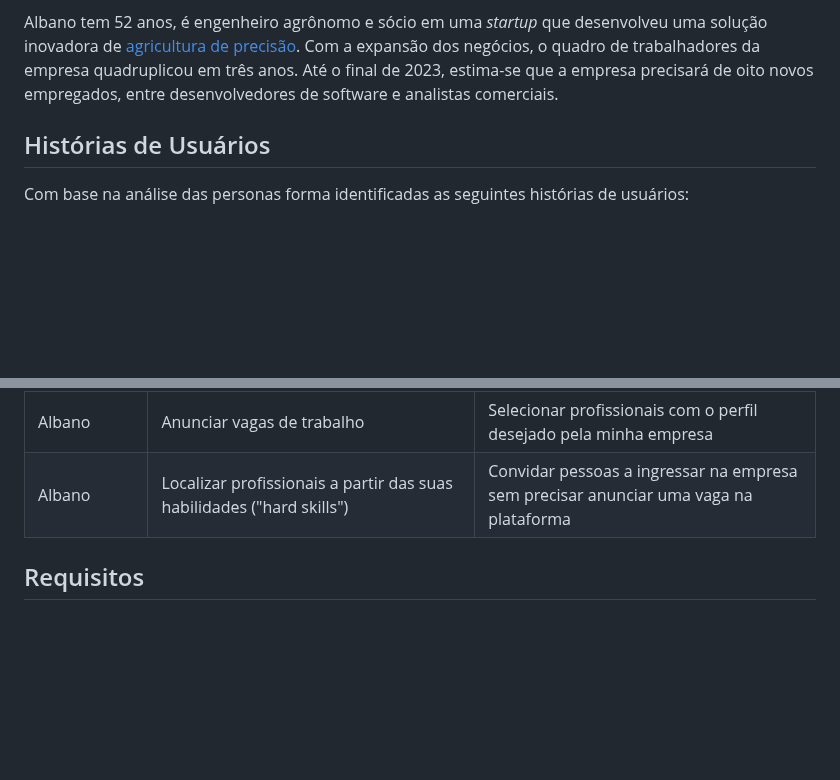
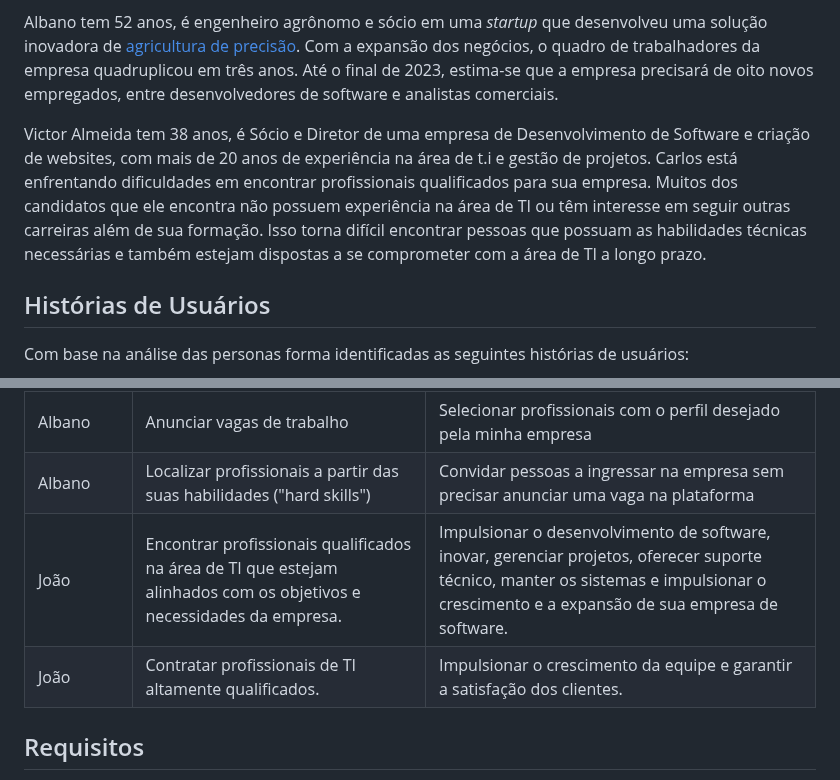
Before and after one commit to ICEI-PUC-Minas-PMV-ADS/pmv-ads-2023-2-e2-proj-int-t5-eixo_2_grupo_5, a Markdown page: docs/02-Especificação do Projeto.md, 2 parts joined by grey strips. Drawn GitHub-style; blank space fills up the shorter version.

```diff
--- a/docs/02-Especificação do Projeto.md
+++ b/docs/02-Especificação do Projeto.md
@@ -12,6 +12,8 @@ Teresa tem 40 anos, tem uma filha, é jornalista e estuda Análise e Desenvolvim
 
 Albano tem 52 anos, é engenheiro agrônomo e sócio em uma *startup* que desenvolveu uma solução inovadora de [agricultura de precisão](https://pt.wikipedia.org/wiki/Agricultura_de_precis%C3%A3o). Com a expansão dos negócios, o quadro de trabalhadores da empresa quadruplicou em três anos. Até o final de 2023, estima-se que a empresa precisará de oito novos empregados, entre desenvolvedores de software e analistas comerciais.
 
+Victor Almeida tem 38 anos, é Sócio e Diretor de uma empresa de Desenvolvimento de Software e criação de websites, com mais de 20 anos de experiência na área de t.i e gestão de projetos. Carlos está enfrentando dificuldades em encontrar profissionais qualificados para sua empresa. Muitos dos candidatos que ele encontra não possuem experiência na área de TI ou têm interesse em seguir outras carreiras além de sua formação. Isso torna difícil encontrar pessoas que possuam as habilidades técnicas necessárias e também estejam dispostas a se comprometer com a área de TI a longo prazo.
+
 ## Histórias de Usuários
 
 Com base na análise das personas forma identificadas as seguintes histórias de usuários:
@@ -22,7 +24,8 @@ Com base na análise das personas forma identificadas as seguintes histórias de
 |Teresa              | Descrever no meu perfil as minhas habilidades como desenvolvedora de software | Ser encontrada por empresas de TI |
 |Albano              | Anunciar vagas de trabalho | Selecionar profissionais com o perfil desejado pela minha empresa |
 |Albano              | Localizar profissionais a partir das suas habilidades ("hard skills") | Convidar pessoas a ingressar na empresa sem precisar anunciar uma vaga na plataforma |
-
+|João                | Encontrar profissionais qualificados na área de TI que estejam alinhados com os objetivos e necessidades da empresa. | Impulsionar o desenvolvimento de software, inovar, gerenciar projetos, oferecer suporte técnico, manter os sistemas e impulsionar o crescimento e a expansão de sua empresa de software. |
+|João                 | Contratar profissionais de TI altamente qualificados. |  Impulsionar o crescimento da equipe e garantir a satisfação dos clientes. |
 ## Requisitos
 
 As tabelas que se seguem apresentam os requisitos funcionais e não funcionais que detalham o escopo do projeto.
```
